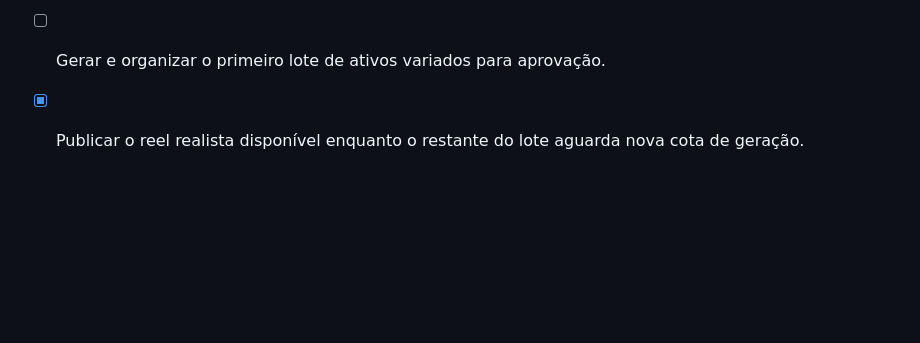
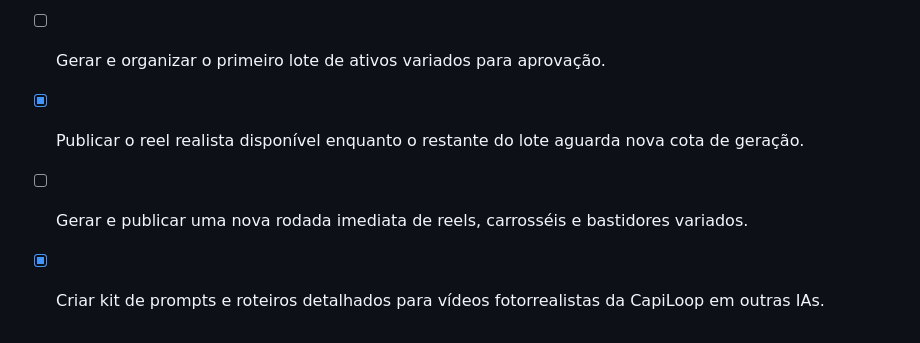
Before and after one commit to claytonwpolatiusa-cmyk/capiloop-app, a Markdown page: todo.md, the part around the change. GitHub-like rendering; blank space fills up the shorter version.

```diff
--- a/todo.md
+++ b/todo.md
@@ -144,3 +144,5 @@
 - [ ] Criar posts fotográficos e de bastidores que não dependam de texto como elemento central.
 - [ ] Gerar e organizar o primeiro lote de ativos variados para aprovação.
 - [x] Publicar o reel realista disponível enquanto o restante do lote aguarda nova cota de geração.
+- [ ] Gerar e publicar uma nova rodada imediata de reels, carrosséis e bastidores variados.
+- [x] Criar kit de prompts e roteiros detalhados para vídeos fotorrealistas da CapiLoop em outras IAs.
```
Also changed, not shown: docs/INSTAGRAM_FORMATOS_VARIADOS.md (+4 -0 lines), docs/PROMPTS_VIDEOS_CAPILOOP.md (added, +169 -0 lines).
